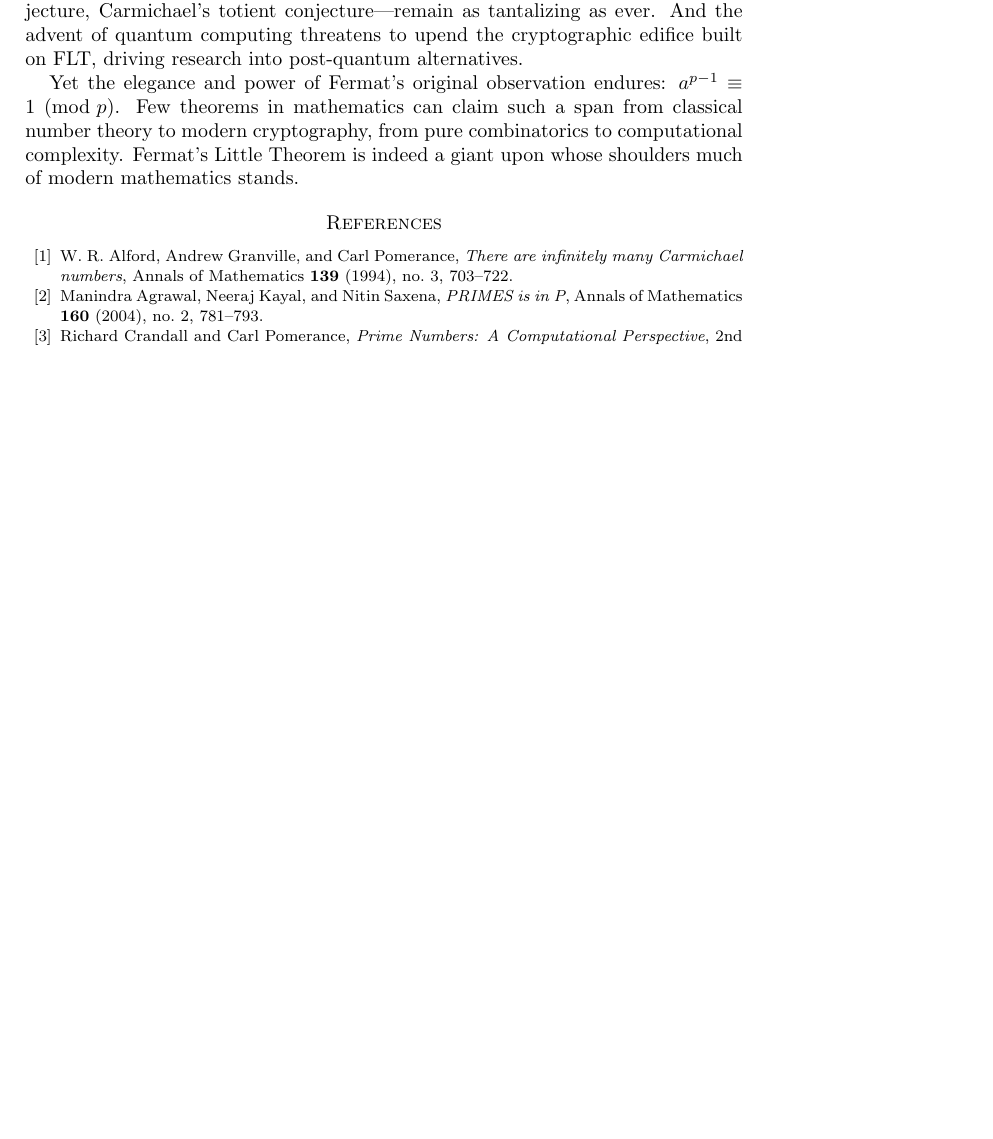
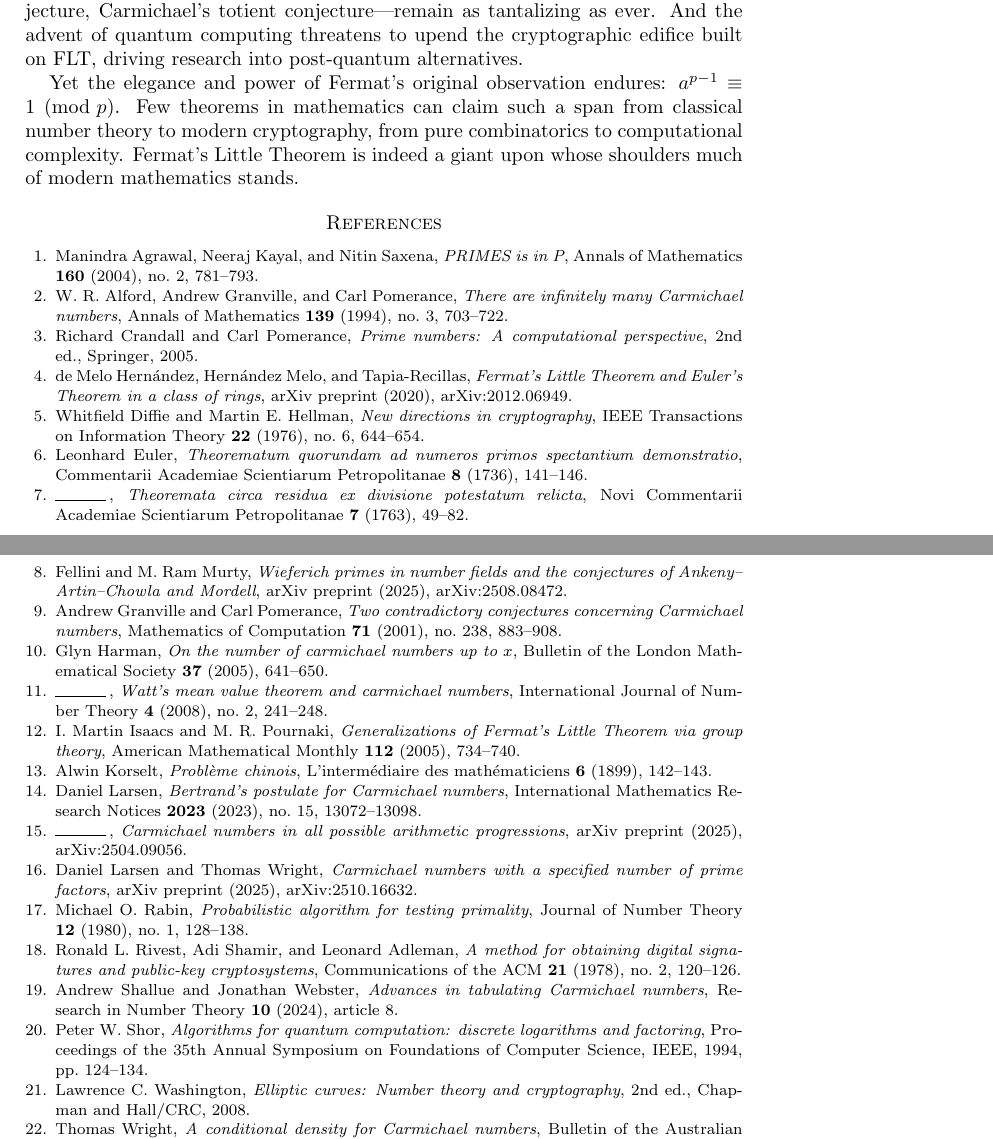
Before and after one commit to DINHDUY/ai-math-researcher, a LaTeX paper (output/fermat_carmichael.tex): part of page 11 of 12 before the commit and two parts of pages 11 and 12 of 13 after it, the two joined at a grey line, cut so that both start at the same text, the shorter picture padded with empty space. Compiled offline with pdfLaTeX.

Commit message:
Update output/fermat_carmichael.tex
Co-authored-by: Copilot <175728472+Copilot@users.noreply.github.com>

```diff
--- a/output/fermat_carmichael.tex
+++ b/output/fermat_carmichael.tex
@@ -529,21 +529,8 @@ Other major open problems---the infinitude of Wieferich primes, the PSW conjectu
 
 Yet the elegance and power of Fermat's original observation endures: $a^{p-1} \equiv 1 \pmod{p}$. Few theorems in mathematics can claim such a span from classical number theory to modern cryptography, from pure combinatorics to computational complexity. Fermat's Little Theorem is indeed a giant upon whose shoulders much of modern mathematics stands.
 
-\begin{thebibliography}{99}
-
-\bibitem{agp1994}
-W.~R. Alford, Andrew Granville, and Carl Pomerance,
-\emph{There are infinitely many Carmichael numbers},
-Annals of Mathematics \textbf{139} (1994), no.~3, 703--722.
-
-\bibitem{aks2004}
-Manindra Agrawal, Neeraj Kayal, and Nitin Saxena,
-\emph{{PRIMES} is in {P}},
-Annals of Mathematics \textbf{160} (2004), no.~2, 781--793.
-
-\bibitem{crandall2005}
-Richard Crandall and Carl Pomerance,
-\emph{Prime Numbers: A Computational Perspective},
+\bibliographystyle{amsplain}
+\bibliography{fermat_carmichael}
 2nd ed., Springer, 2005.
 
 \bibitem{diffiehellman1976}
```
